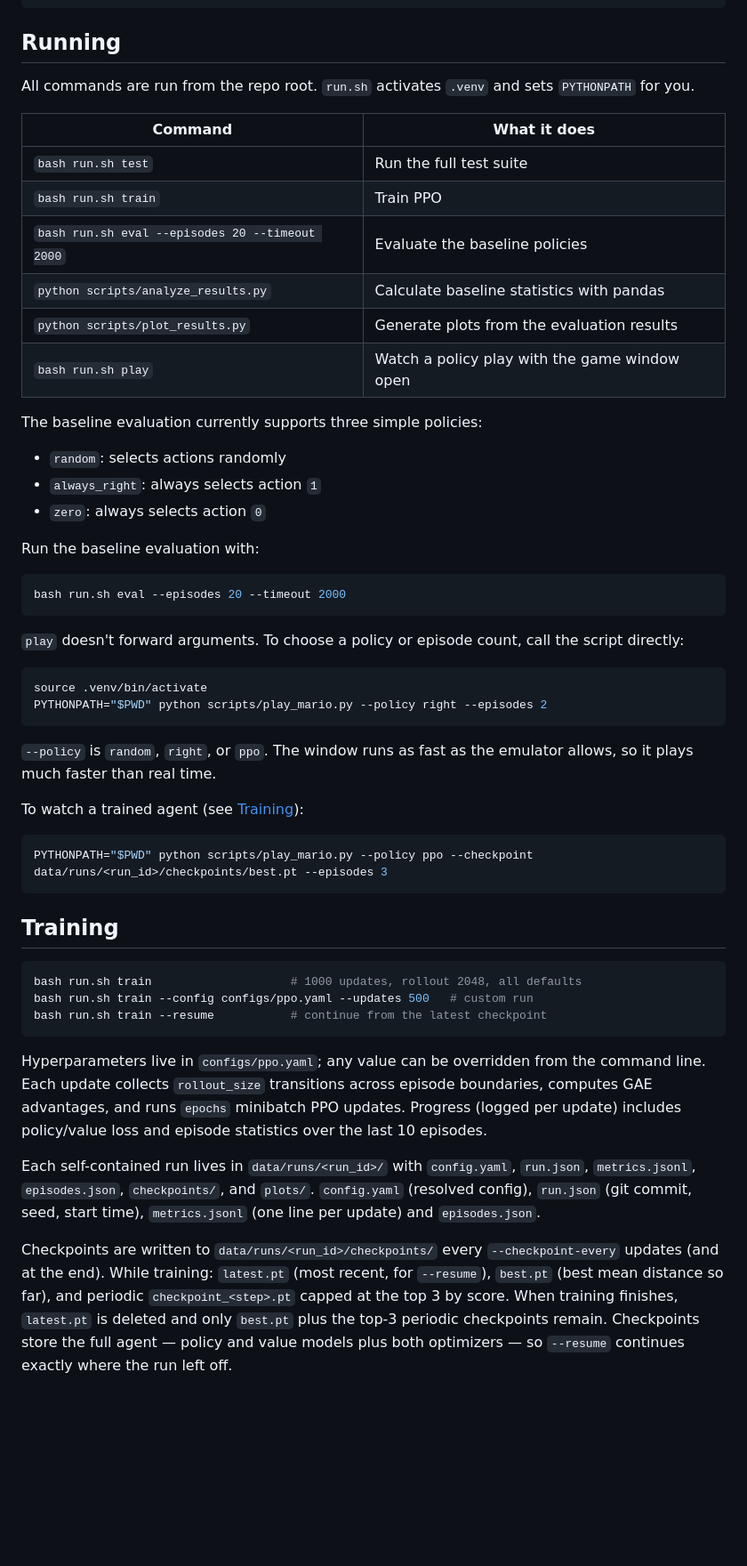
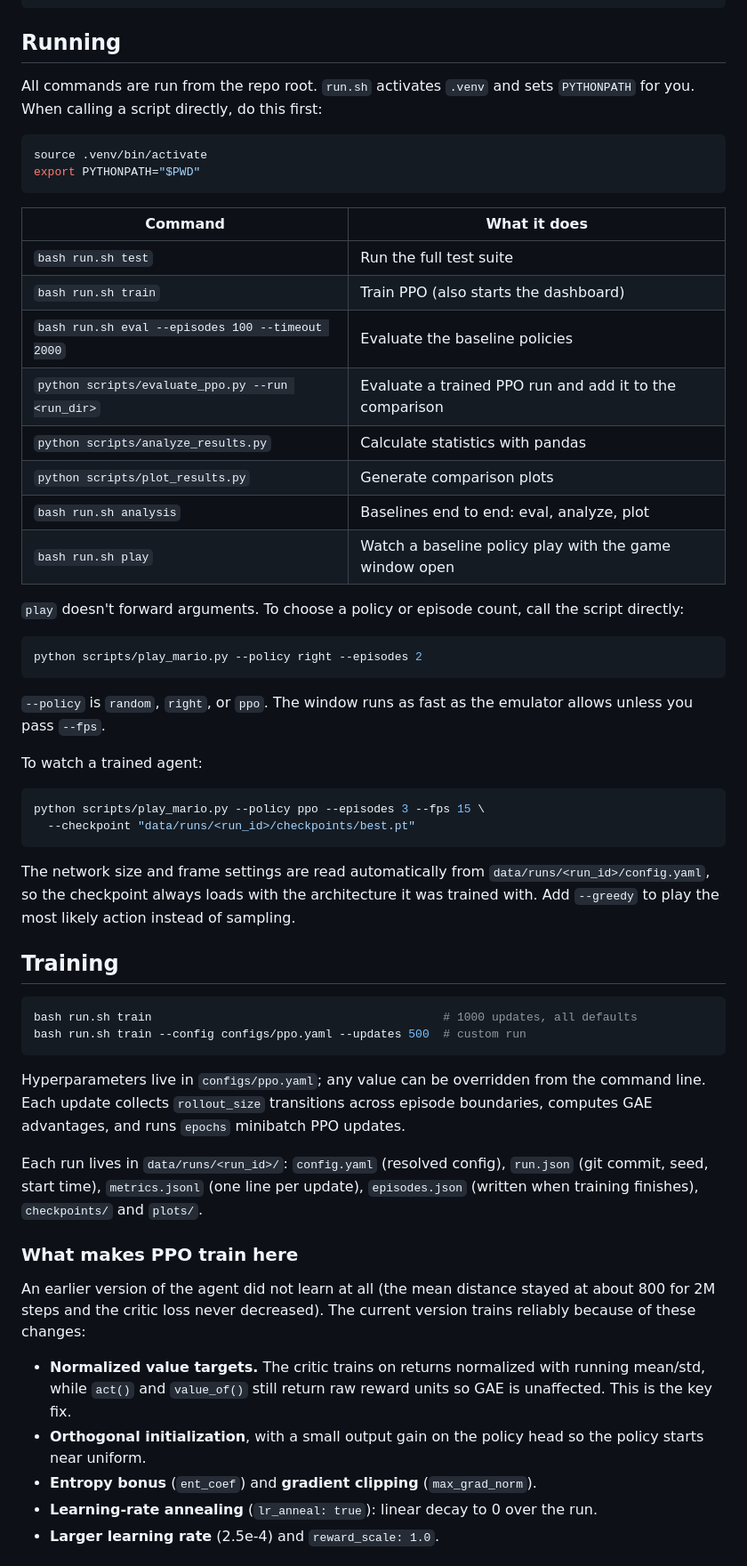
Before and after one commit to SerenaInderjit/CS4701, a Markdown page: README.md, the part around one of its changes. Shown at 89% size. Drawn GitHub-style; blank space fills up the shorter version.

Commit message:
Update README for PPO fix

````diff
--- a/README.md
+++ b/README.md
@@ -27,69 +32,75 @@ sudo apt install -y libglu1-mesa
 ## Running
 
 All commands are run from the repo root. `run.sh` activates `.venv` and sets
-`PYTHONPATH` for you.
+`PYTHONPATH` for you. When calling a script directly, do this first:
+
+```bash
+source .venv/bin/activate
+export PYTHONPATH="$PWD"
+```
 
 | Command | What it does |
 |---|---|
 | `bash run.sh test` | Run the full test suite |
-| `bash run.sh train` | Train PPO |
-| `bash run.sh eval --episodes 20 --timeout 2000` | Evaluate the baseline policies |
-| `python scripts/analyze_results.py` | Calculate baseline statistics with pandas |
-| `python scripts/plot_results.py` | Generate plots from the evaluation results |
-| `bash run.sh play` | Watch a policy play with the game window open |
-
-The baseline evaluation currently supports three simple policies:
-
-- `random`: selects actions randomly
-- `always_right`: always selects action `1`
-- `zero`: always selects action `0`
-
-Run the baseline evaluation with:
-
-```bash
-bash run.sh eval --episodes 20 --timeout 2000
-```
+| `bash run.sh train` | Train PPO (also starts the dashboard) |
+| `bash run.sh eval --episodes 100 --timeout 2000` | Evaluate the baseline policies |
+| `python scripts/evaluate_ppo.py --run <run_dir>` | Evaluate a trained PPO run and add it to the comparison |
+| `python scripts/analyze_results.py` | Calculate statistics with pandas |
+| `python scripts/plot_results.py` | Generate comparison plots |
+| `bash run.sh analysis` | Baselines end to end: eval, analyze, plot |
+| `bash run.sh play` | Watch a baseline policy play with the game window open |
 
 `play` doesn't forward arguments. To choose a policy or episode count, call the
 script directly:
 
 ```bash
-source .venv/bin/activate
-PYTHONPATH="$PWD" python scripts/play_mario.py --policy right --episodes 2
+python scripts/play_mario.py --policy right --episodes 2
 ```
 
 `--policy` is `random`, `right`, or `ppo`. The window runs as fast as the
-emulator allows, so it plays much faster than real time.
+emulator allows unless you pass `--fps`.
 
-To watch a trained agent (see [Training](#training)):
+To watch a trained agent:
 
 ```bash
-PYTHONPATH="$PWD" python scripts/play_mario.py --policy ppo --checkpoint data/runs/<run_id>/checkpoints/best.pt --episodes 3
+python scripts/play_mario.py --policy ppo --episodes 3 --fps 15 \
+  --checkpoint "data/runs/<run_id>/checkpoints/best.pt"
 ```
+
+The network size and frame settings are read automatically from
+`data/runs/<run_id>/config.yaml`, so the checkpoint always loads with the
+architecture it was trained with. Add `--greedy` to play the most likely
+action instead of sampling.
 
 ## Training
 
 ```bash
-bash run.sh train                    # 1000 updates, rollout 2048, all defaults
-bash run.sh train --config configs/ppo.yaml --updates 500   # custom run
-bash run.sh train --resume           # continue from the latest checkpoint
+bash run.sh train                                          # 1000 updates, all defaults
+bash run.sh train --config configs/ppo.yaml --updates 500  # custom run
 ```
 
 Hyperparameters live in `configs/ppo.yaml`; any value can be overridden from
 the command line. Each update collects `rollout_size` transitions across
 episode boundaries, computes GAE advantages, and runs `epochs` minibatch PPO
-updates. Progress (logged per update) includes policy/value loss and episode
-statistics over the last 10 episodes.
+updates.
 
-Each self-contained run lives in `data/runs/<run_id>/` with `config.yaml`,
-`run.json`, `metrics.jsonl`, `episodes.json`, `checkpoints/`, and `plots/`.
-`config.yaml` (resolved config), `run.json` (git commit, seed, start time),
-`metrics.jsonl` (one line per update) and `episodes.json`.
+Each run lives in `data/runs/<run_id>/`: `config.yaml` (resolved config),
+`run.json` (git commit, seed, start time), `metrics.jsonl` (one line per
+update), `episodes.json` (written when training finishes), `checkpoints/`
+and `plots/`.
 
-Checkpoints are written to `data/runs/<run_id>/checkpoints/` every `--checkpoint-every`
-updates (and at the end). While training: `latest.pt` (most recent, for `--resume`),
-`best.pt` (best mean distance so far), and periodic `checkpoint_<step>.pt` capped at
-the top 3 by score. When training finishes, `latest.pt` is deleted and only `best.pt`
-plus the top-3 periodic checkpoints remain. Checkpoints store the full agent —
-policy and value models plus both optimizers — so `--resume` continues exactly
-where the run left off.
+### What makes PPO train here
+
+An earlier version of the agent did not learn at all (the mean distance stayed
+at about 800 for 2M steps and the critic loss never decreased). The current
+version trains reliably because of these changes:
+
+- **Normalized value targets.** The critic trains on returns normalized with
+  running mean/std, while `act()` and `value_of()` still return raw reward
+  units so GAE is unaffected. This is the key fix.
+- **Orthogonal initialization**, with a small output gain on the policy head
+  so the policy starts near uniform.
+- **Entropy bonus** (`ent_coef`) and **gradient clipping** (`max_grad_norm`).
+- **Learning-rate annealing** (`lr_anneal: true`): linear decay to 0 over the run.
+- **Larger learning rate** (2.5e-4) and `reward_scale: 1.0`.
+
````
Also changed, not shown: other parts of README.md (+165 -30 lines).
